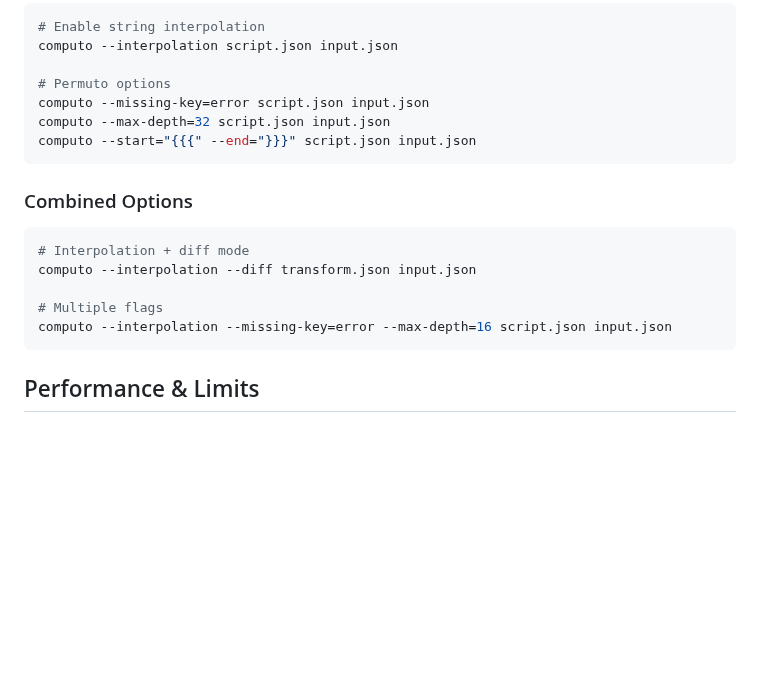
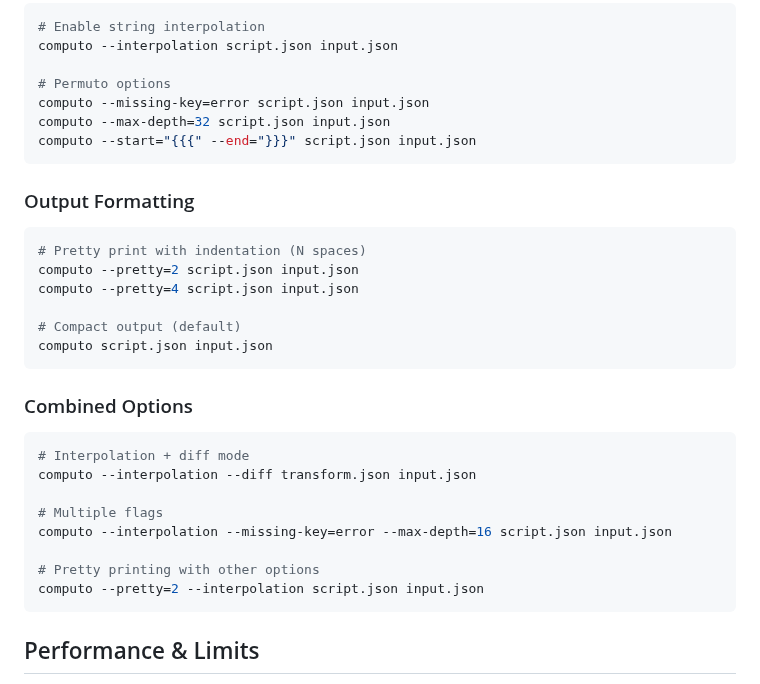
Before and after one commit to HarryPehkonen/Computo, a Markdown page: README.md, the part around the change. GitHub-like rendering; blank space fills up the shorter version.

Commit message:
update README.md with --pretty=N information

````diff
--- a/README.md
+++ b/README.md
@@ -456,6 +456,16 @@ computo --max-depth=32 script.json input.json
 computo --start="{{{" --end="}}}" script.json input.json
 ```
 
+### Output Formatting
+```bash
+# Pretty print with indentation (N spaces)
+computo --pretty=2 script.json input.json
+computo --pretty=4 script.json input.json
+
+# Compact output (default)
+computo script.json input.json
+```
+
 ### Combined Options
 ```bash
 # Interpolation + diff mode
@@ -463,6 +473,9 @@ computo --interpolation --diff transform.json input.json
 
 # Multiple flags
 computo --interpolation --missing-key=error --max-depth=16 script.json input.json
+
+# Pretty printing with other options
+computo --pretty=2 --interpolation script.json input.json
 ```
 
 ## Performance & Limits
````
